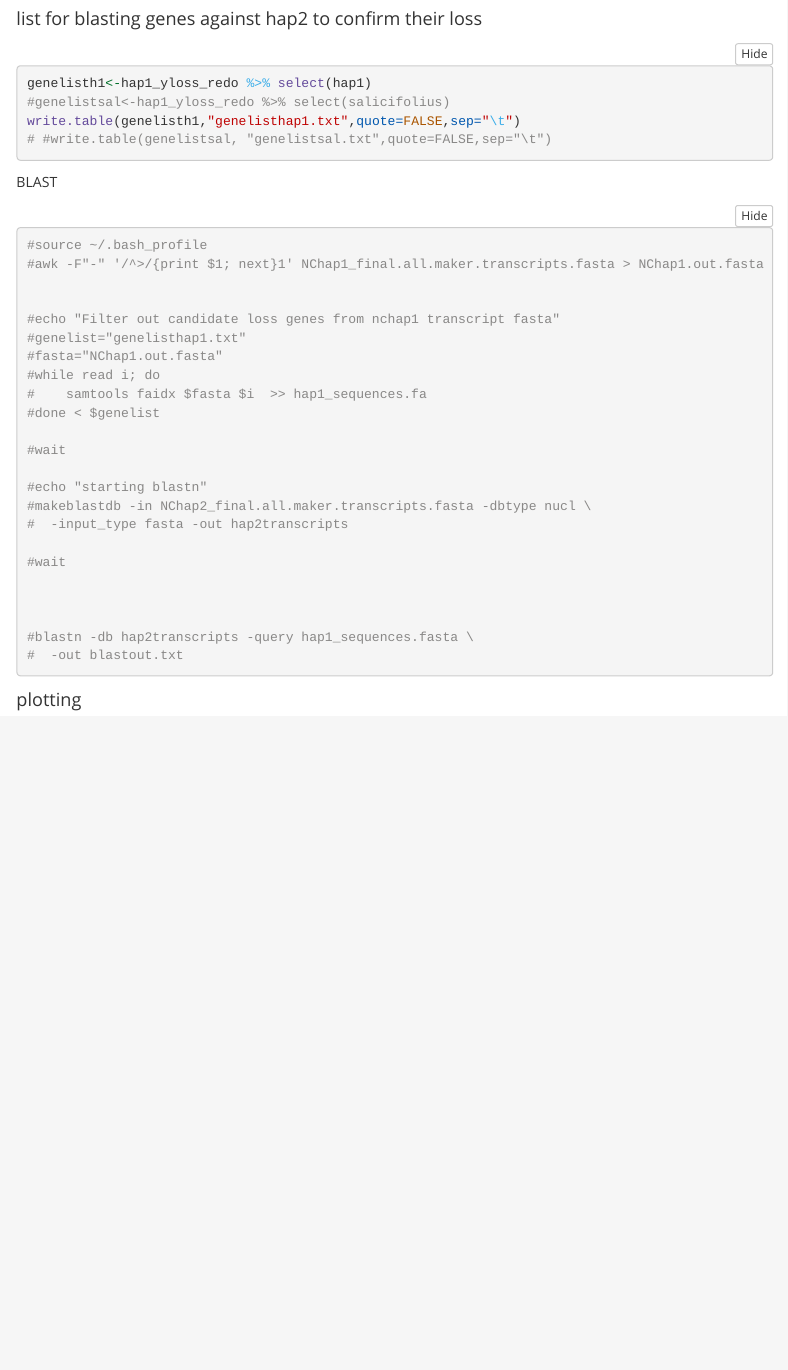
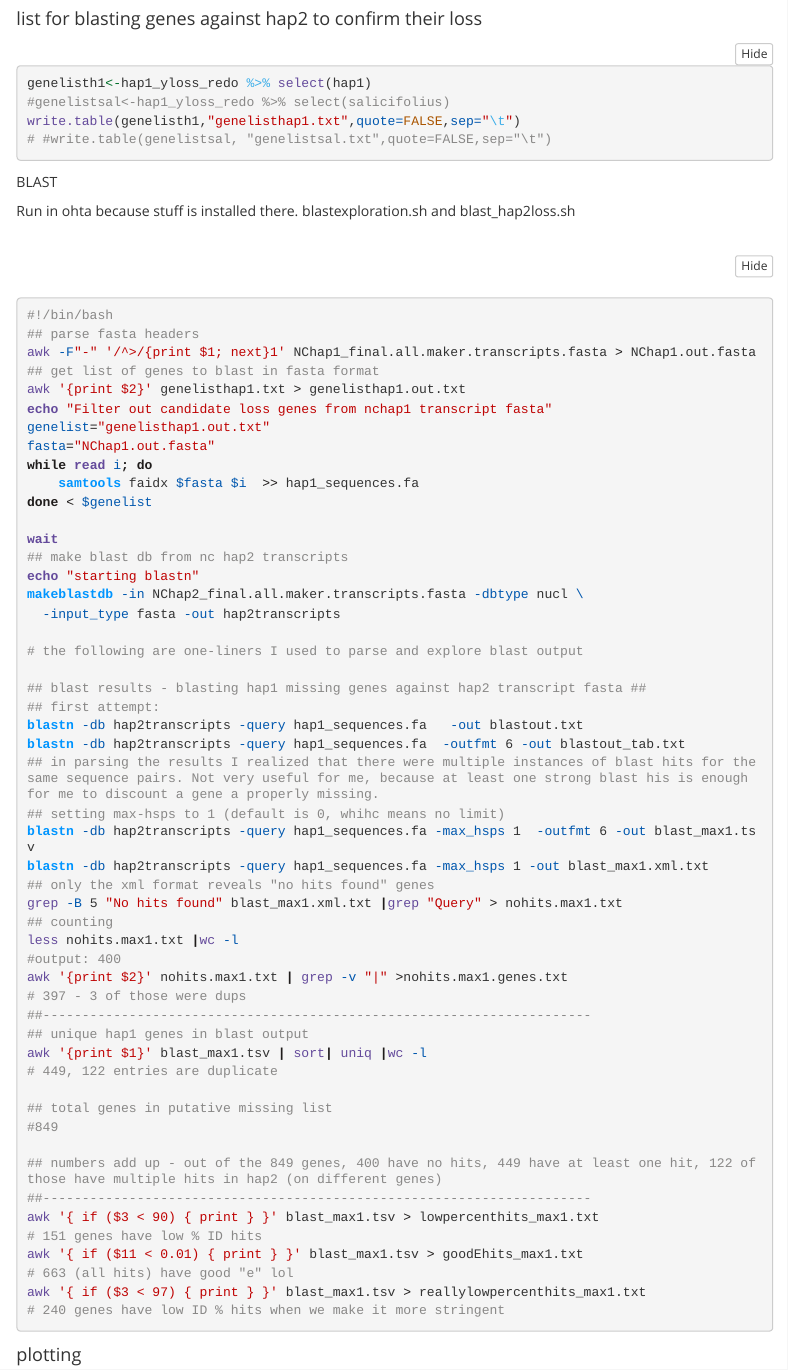
Before and after one commit to bmsacchi/rumex_pangenome_annotation, an R Markdown document (missinggenes.Rmd): the page in a window 1100 px wide, from 3200 px down. The pictures show the output file missinggenes.html that the author committed with the source, opened offline; long lines of code are wrapped.

Commit message:
minor formatting

````diff
--- a/missinggenes.Rmd
+++ b/missinggenes.Rmd
@@ -115,22 +116,60 @@ write.table(genelisth1,"genelisthap1.txt",quote=FALSE,sep="\t")
 # #write.table(genelistsal, "genelistsal.txt",quote=FALSE,sep="\t")
 ```
 ##### BLAST
-```{bash}
-#source ~/.bash_profile
-#awk -F"-" '/^>/{print $1; next}1' NChap1_final.all.maker.transcripts.fasta > NChap1.out.fasta
+Run in ohta because stuff is installed there. blastexploration.sh and blast_hap2loss.sh
+```{bash eval=FALSE, warning=FALSE,error=FALSE}
+#!/bin/bash
+## parse fasta headers
+awk -F"-" '/^>/{print $1; next}1' NChap1_final.all.maker.transcripts.fasta > NChap1.out.fasta
+## get list of genes to blast in fasta format
+awk '{print $2}' genelisthap1.txt > genelisthap1.out.txt
+echo "Filter out candidate loss genes from nchap1 transcript fasta"
+genelist="genelisthap1.out.txt"
+fasta="NChap1.out.fasta"
+while read i; do
+    samtools faidx $fasta $i  >> hap1_sequences.fa
+done < $genelist
 
+wait
+## make blast db from nc hap2 transcripts
+echo "starting blastn"
+makeblastdb -in NChap2_final.all.maker.transcripts.fasta -dbtype nucl \
+  -input_type fasta -out hap2transcripts
 
-#echo "Filter out candidate loss genes from nchap1 transcript fasta"
-#genelist="genelisthap1.txt"
-#fasta="NChap1.out.fasta"
-#while read i; do
-#    samtools faidx $fasta $i  >> hap1_sequences.fa
-#done < $genelist
+# the following are one-liners I used to parse and explore blast output
 
-#wait
+## blast results - blasting hap1 missing genes against hap2 transcript fasta ##
+## first attempt:
+blastn -db hap2transcripts -query hap1_sequences.fa   -out blastout.txt
+blastn -db hap2transcripts -query hap1_sequences.fa  -outfmt 6 -out blastout_tab.txt
+## in parsing the results I realized that there were multiple instances of blast hits for the same sequence pairs. Not very useful for me, because at least one strong blast his is enough for me to discount a gene a properly missing.
+## setting max-hsps to 1 (default is 0, whihc means no limit)
+blastn -db hap2transcripts -query hap1_sequences.fa -max_hsps 1  -outfmt 6 -out blast_max1.tsv
+blastn -db hap2transcripts -query hap1_sequences.fa -max_hsps 1 -out blast_max1.xml.txt
+## only the xml format reveals "no hits found" genes
+grep -B 5 "No hits found" blast_max1.xml.txt |grep "Query" > nohits.max1.txt
+## counting
+less nohits.max1.txt |wc -l
+#output: 400
+awk '{print $2}' nohits.max1.txt | grep -v "|" >nohits.max1.genes.txt
+# 397 - 3 of those were dups
+##----------------------------------------------------------------------
+## unique hap1 genes in blast output
+awk '{print $1}' blast_max1.tsv | sort| uniq |wc -l
+# 449, 122 entries are duplicate
 
-#echo "starting blastn"
-#makeblastdb -in NChap2_final.all.maker.transcripts.fasta -dbtype nucl \
-#  -input_type fasta -out hap2transcripts
+## total genes in putative missing list
+#849
 
-#wait
+## numbers add up - out of the 849 genes, 400 have no hits, 449 have at least one hit, 122 of those have multiple hits in hap2 (on different genes)
+##----------------------------------------------------------------------
+awk '{ if ($3 < 90) { print } }' blast_max1.tsv > lowpercenthits_max1.txt
+# 151 genes have low % ID hits
+awk '{ if ($11 < 0.01) { print } }' blast_max1.tsv > goodEhits_max1.txt
+# 663 (all hits) have good "e" lol
+awk '{ if ($3 < 97) { print } }' blast_max1.tsv > reallylowpercenthits_max1.txt
+# 240 genes have low ID % hits when we make it more stringent
+```
+#### futher analysis of blast output in R
+problem:
+```{r, warning=FALSE,message=FALSE}
@@ -140,2 +187,0 @@ write.table(genelisth1,"genelisthap1.txt",quote=FALSE,sep="\t")
-#blastn -db hap2transcripts -query hap1_sequences.fasta \
-#  -out blastout.txt
````
Also changed, not shown: missinggenes.html, missinggenes.Rmd (17 more changed lines).
